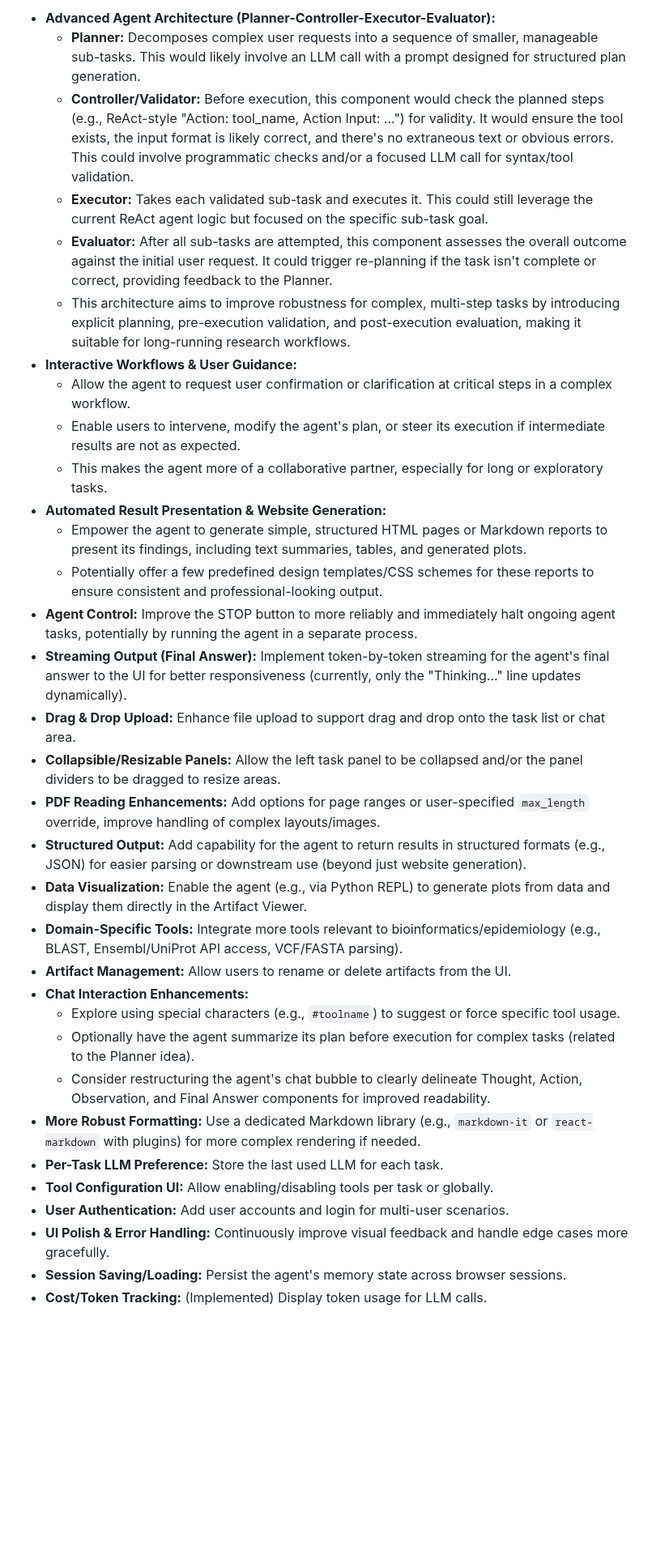
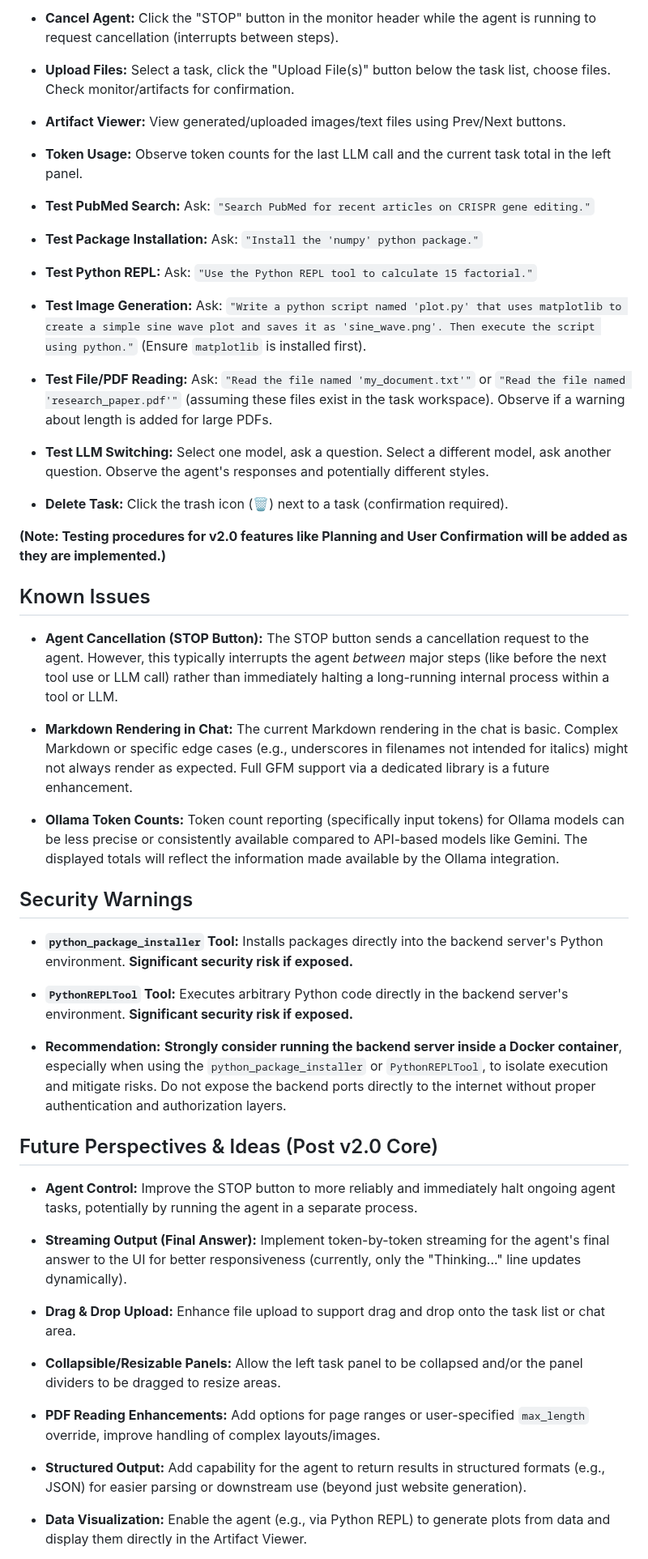
Before and after one commit to vbianchi/Mentori, a Markdown page: README.md, the part around one of its changes. Shown at 81% size. Rendered like a GitHub page; blank space fills up the shorter version.

```diff
--- a/README.md
+++ b/README.md
@@ -224,34 +334,60 @@ Runs the backend server inside an isolated Docker container. **Highly recommende
 
-* **Advanced Agent Architecture (Planner-Controller-Executor-Evaluator):**
-    * **Planner:** Decomposes complex user requests into a sequence of smaller, manageable sub-tasks. This would likely involve an LLM call with a prompt designed for structured plan generation.
-    * **Controller/Validator:** Before execution, this component would check the planned steps (e.g., ReAct-style "Action: tool_name, Action Input: ...") for validity. It would ensure the tool exists, the input format is likely correct, and there's no extraneous text or obvious errors. This could involve programmatic checks and/or a focused LLM call for syntax/tool validation.
-    * **Executor:** Takes each validated sub-task and executes it. This could still leverage the current ReAct agent logic but focused on the specific sub-task goal.
-    * **Evaluator:** After all sub-tasks are attempted, this component assesses the overall outcome against the initial user request. It could trigger re-planning if the task isn't complete or correct, providing feedback to the Planner.
-    * This architecture aims to improve robustness for complex, multi-step tasks by introducing explicit planning, pre-execution validation, and post-execution evaluation, making it suitable for long-running research workflows.
-* **Interactive Workflows & User Guidance:**
-    * Allow the agent to request user confirmation or clarification at critical steps in a complex workflow.
-    * Enable users to intervene, modify the agent's plan, or steer its execution if intermediate results are not as expected.
-    * This makes the agent more of a collaborative partner, especially for long or exploratory tasks.
-* **Automated Result Presentation & Website Generation:**
-    * Empower the agent to generate simple, structured HTML pages or Markdown reports to present its findings, including text summaries, tables, and generated plots.
-    * Potentially offer a few predefined design templates/CSS schemes for these reports to ensure consistent and professional-looking output.
-* **Agent Control:** Improve the STOP button to more reliably and immediately halt ongoing agent tasks, potentially by running the agent in a separate process.
-* **Streaming Output (Final Answer):** Implement token-by-token streaming for the agent's final answer to the UI for better responsiveness (currently, only the "Thinking..." line updates dynamically).
-* **Drag & Drop Upload:** Enhance file upload to support drag and drop onto the task list or chat area.
-* **Collapsible/Resizable Panels:** Allow the left task panel to be collapsed and/or the panel dividers to be dragged to resize areas.
-* **PDF Reading Enhancements:** Add options for page ranges or user-specified `max_length` override, improve handling of complex layouts/images.
-* **Structured Output:** Add capability for the agent to return results in structured formats (e.g., JSON) for easier parsing or downstream use (beyond just website generation).
-* **Data Visualization:** Enable the agent (e.g., via Python REPL) to generate plots from data and display them directly in the Artifact Viewer.
-* **Domain-Specific Tools:** Integrate more tools relevant to bioinformatics/epidemiology (e.g., BLAST, Ensembl/UniProt API access, VCF/FASTA parsing).
-* **Artifact Management:** Allow users to rename or delete artifacts from the UI.
-* **Chat Interaction Enhancements:**
-    * Explore using special characters (e.g., `#toolname`) to suggest or force specific tool usage.
-    * Optionally have the agent summarize its plan before execution for complex tasks (related to the Planner idea).
-    * Consider restructuring the agent's chat bubble to clearly delineate Thought, Action, Observation, and Final Answer components for improved readability.
-* **More Robust Formatting:** Use a dedicated Markdown library (e.g., `markdown-it` or `react-markdown` with plugins) for more complex rendering if needed.
-* **Per-Task LLM Preference:** Store the last used LLM for each task.
-* **Tool Configuration UI:** Allow enabling/disabling tools per task or globally.
-* **User Authentication:** Add user accounts and login for multi-user scenarios.
-* **UI Polish & Error Handling:** Continuously improve visual feedback and handle edge cases more gracefully.
-* **Session Saving/Loading:** Persist the agent's memory state across browser sessions.
-* **Cost/Token Tracking:** (Implemented) Display token usage for LLM calls.
+-   **Cancel Agent:** Click the "STOP" button in the monitor header while the agent is running to request cancellation (interrupts between steps).
+
+-   **Upload Files:** Select a task, click the "Upload File(s)" button below the task list, choose files. Check monitor/artifacts for confirmation.
+
+-   **Artifact Viewer:** View generated/uploaded images/text files using Prev/Next buttons.
+
+-   **Token Usage:** Observe token counts for the last LLM call and the current task total in the left panel.
+
+-   **Test PubMed Search:** Ask: `"Search PubMed for recent articles on CRISPR gene editing."`
+
+-   **Test Package Installation:** Ask: `"Install the 'numpy' python package."`
+
+-   **Test Python REPL:** Ask: `"Use the Python REPL tool to calculate 15 factorial."`
+
+-   **Test Image Generation:** Ask: `"Write a python script named 'plot.py' that uses matplotlib to create a simple sine wave plot and saves it as 'sine_wave.png'. Then execute the script using python."` (Ensure `matplotlib` is installed first).
+
+-   **Test File/PDF Reading:** Ask: `"Read the file named 'my_document.txt'"` or `"Read the file named 'research_paper.pdf'"` (assuming these files exist in the task workspace). Observe if a warning about length is added for large PDFs.
+
+-   **Test LLM Switching:** Select one model, ask a question. Select a different model, ask another question. Observe the agent's responses and potentially different styles.
+
+-   **Delete Task:** Click the trash icon (🗑️) next to a task (confirmation required).
+
+**(Note: Testing procedures for v2.0 features like Planning and User Confirmation will be added as they are implemented.)**
+
+Known Issues
+------------
+
+-   **Agent Cancellation (STOP Button):** The STOP button sends a cancellation request to the agent. However, this typically interrupts the agent *between* major steps (like before the next tool use or LLM call) rather than immediately halting a long-running internal process within a tool or LLM.
+
+-   **Markdown Rendering in Chat:** The current Markdown rendering in the chat is basic. Complex Markdown or specific edge cases (e.g., underscores in filenames not intended for italics) might not always render as expected. Full GFM support via a dedicated library is a future enhancement.
+
+-   **Ollama Token Counts:** Token count reporting (specifically input tokens) for Ollama models can be less precise or consistently available compared to API-based models like Gemini. The displayed totals will reflect the information made available by the Ollama integration.
+
+Security Warnings
+-----------------
+
+-   **`python_package_installer` Tool:** Installs packages directly into the backend server's Python environment. **Significant security risk if exposed.**
+
+-   **`PythonREPLTool` Tool:** Executes arbitrary Python code directly in the backend server's environment. **Significant security risk if exposed.**
+
+-   **Recommendation:**  **Strongly consider running the backend server inside a Docker container**, especially when using the `python_package_installer` or `PythonREPLTool`, to isolate execution and mitigate risks. Do not expose the backend ports directly to the internet without proper authentication and authorization layers.
+
+Future Perspectives & Ideas (Post v2.0 Core)
+--------------------------------------------
+
+-   **Agent Control:** Improve the STOP button to more reliably and immediately halt ongoing agent tasks, potentially by running the agent in a separate process.
+
+-   **Streaming Output (Final Answer):** Implement token-by-token streaming for the agent's final answer to the UI for better responsiveness (currently, only the "Thinking..." line updates dynamically).
+
+-   **Drag & Drop Upload:** Enhance file upload to support drag and drop onto the task list or chat area.
+
+-   **Collapsible/Resizable Panels:** Allow the left task panel to be collapsed and/or the panel dividers to be dragged to resize areas.
+
+-   **PDF Reading Enhancements:** Add options for page ranges or user-specified `max_length` override, improve handling of complex layouts/images.
+
+-   **Structured Output:** Add capability for the agent to return results in structured formats (e.g., JSON) for easier parsing or downstream use (beyond just website generation).
+
+-   **Data Visualization:** Enable the agent (e.g., via Python REPL) to generate plots from data and display them directly in the Artifact Viewer.
+
```
Also changed, not shown: other parts of README.md (+242 -111 lines).
